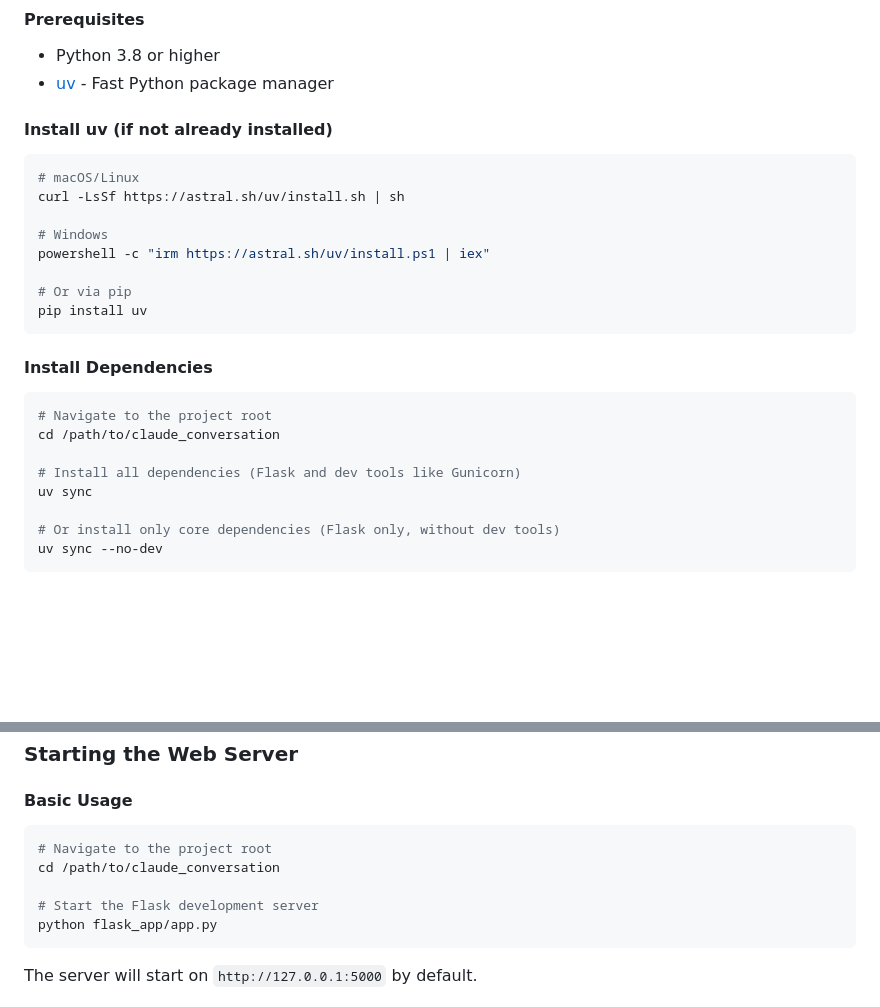
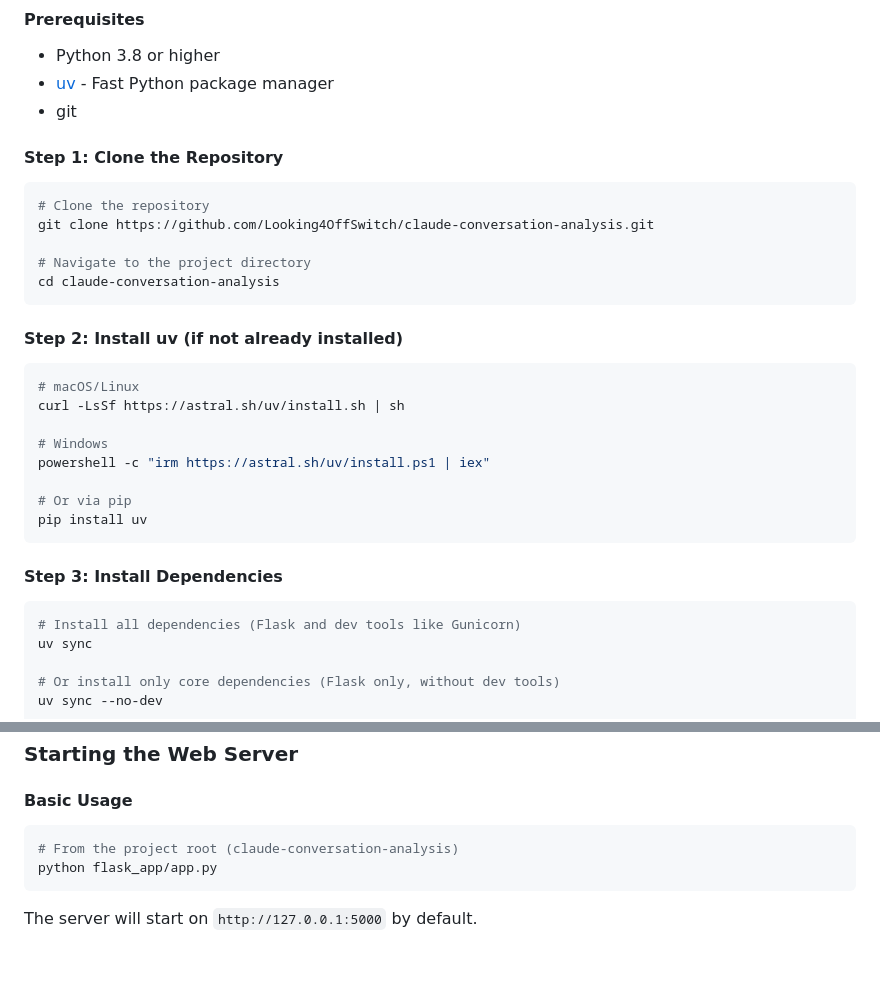
Before and after one commit to Looking4OffSwitch/claude-conversation-analysis, a Markdown page: README.md, 2 parts joined by grey strips. Rendered like a GitHub page; blank space fills up the shorter version.

Commit message:
Add repository cloning instructions to installation guide
Changes:
- Added git to prerequisites
- Created Step 1: Clone the Repository section with git clone command
- Renamed subsequent sections to Step 2 and Step 3 for clarity
- Updated "Starting the Web Server" section to reference proper directory
  name after cloning (claude-conversation-analysis)

Installation flow is now:
1. Clone the repository from GitHub
2. Install uv (if needed)
3. Install dependencies with 'uv sync'

🤖 Generated with [Claude Code](https://claude.com/claude-code)

Co-Authored-By: Claude <noreply@anthropic.com>

````diff
--- a/README.md
+++ b/README.md
@@ -260,8 +260,19 @@ The Flask web application provides a beautiful, interactive interface for viewin
 
 - Python 3.8 or higher
 - [uv](https://github.com/astral-sh/uv) - Fast Python package manager
+- git
 
-#### Install uv (if not already installed)
+#### Step 1: Clone the Repository
+
+```bash
+# Clone the repository
+git clone https://github.com/Looking4OffSwitch/claude-conversation-analysis.git
+
+# Navigate to the project directory
+cd claude-conversation-analysis
+```
+
+#### Step 2: Install uv (if not already installed)
 
 ```bash
 # macOS/Linux
@@ -274,12 +285,9 @@ powershell -c "irm https://astral.sh/uv/install.ps1 | iex"
 pip install uv
 ```
 
-#### Install Dependencies
+#### Step 3: Install Dependencies
 
 ```bash
-# Navigate to the project root
-cd /path/to/claude_conversation
-
 # Install all dependencies (Flask and dev tools like Gunicorn)
 uv sync
 
@@ -345,10 +353,7 @@ PORT = 5000
 #### Basic Usage
 
 ```bash
-# Navigate to the project root
-cd /path/to/claude_conversation
-
-# Start the Flask development server
+# From the project root (claude-conversation-analysis)
 python flask_app/app.py
 ```
 
````
